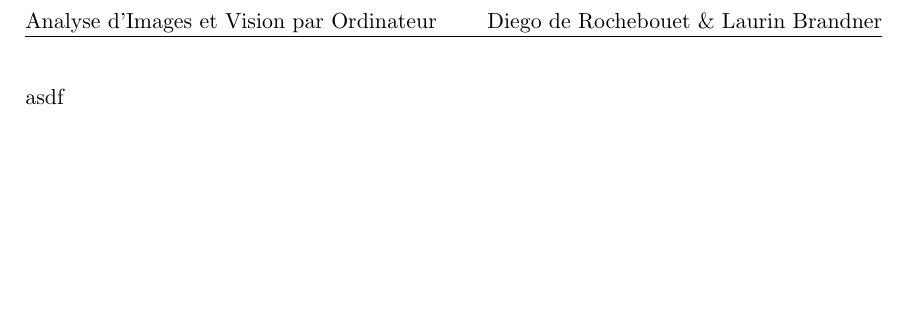
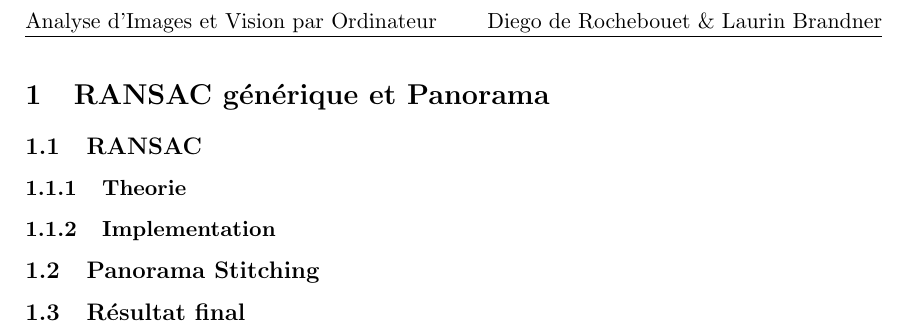
Before and after one commit to lbrndnr/inf552-proj, a LaTeX document (report/report.tex): part of the page, cut so that both start at the same text, the shorter picture padded with empty space. Compiled offline with pdfLaTeX.

Commit message:
Add basic outline

```diff
--- a/report/report.tex
+++ b/report/report.tex
@@ -1,5 +1,6 @@
 \documentclass[11pt]{article}
 
+\usepackage[utf8]{inputenc}
 \usepackage{amsmath}
 \usepackage{amssymb}
 \usepackage{array}
@@ -23,7 +24,6 @@
 \fancyhf{}
 \fancyhead[LE,RO]{Diego de Rochebouet \& Laurin Brandner}
 \fancyhead[RE,LO]{Analyse d'Images et Vision par Ordinateur}
-\fancyfoot[CE,CO]{\leftmark}
 \fancyfoot[LE,RO]{\thepage}
 
 \geometry{
@@ -39,6 +39,16 @@
 
 \begin{document}
 
-asdf
+\section{RANSAC générique et Panorama}
+
+\subsection{RANSAC}
+
+\subsubsection{Theorie}
+
+\subsubsection{Implementation}
+
+\subsection{Panorama Stitching}
+
+\subsection{Résultat final}
 
 \end{document}
```
Also changed, not shown: report/report.pdf.
